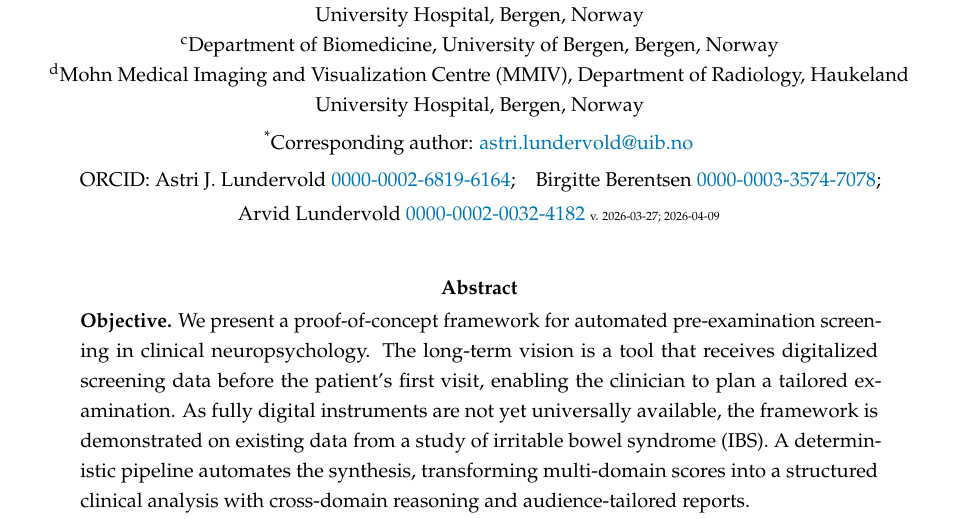
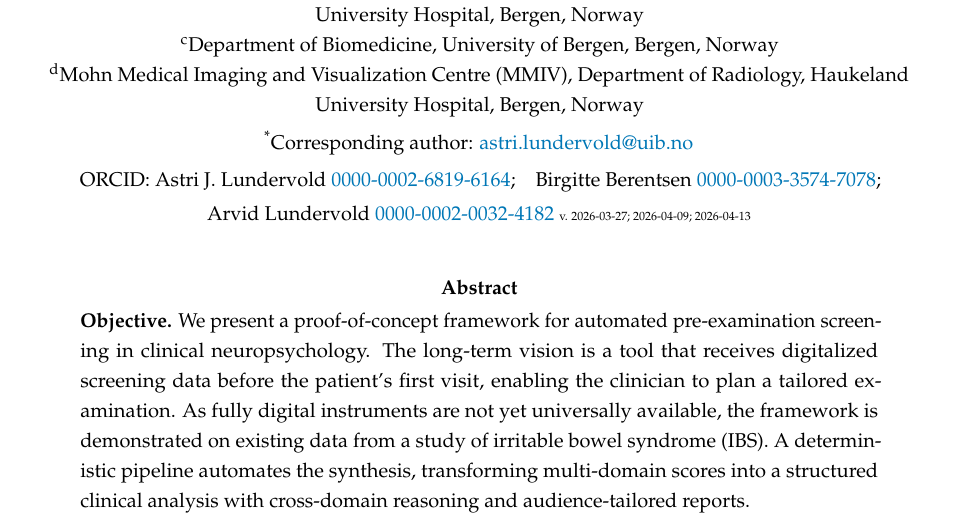
Before and after one commit to arvidl/AI-driven-neuropsych-screening, a LaTeX paper (JINS/jins_main.tex): part of page 1 of 23, cut so that both start at the same text. Compiled offline with pdfLaTeX.

Commit message:
Update README.md with author information, rename notebooks for clarity, and remove outdated notebooks. Update JINS main file versioning. Various output files updated for subjects 001 and 048.

```diff
--- a/JINS/jins_main.tex
+++ b/JINS/jins_main.tex
@@ -91,7 +91,7 @@ Arvid Lundervold\textsuperscript{c,d}
 \textsuperscript{*}Corresponding author: \href{mailto:astri.lundervold@uib.no}{astri.lundervold@uib.no}\\[4pt]
 ORCID: Astri J.\ Lundervold \href{https://orcid.org/0000-0002-6819-6164}{0000-0002-6819-6164};\quad
 Birgitte Berentsen \href{https://orcid.org/0000-0003-3574-7078}{0000-0003-3574-7078};\\
-Arvid Lundervold \href{https://orcid.org/0000-0002-0032-4182}{0000-0002-0032-4182} {\tiny v. 2026-03-27; 2026-04-09}
+Arvid Lundervold \href{https://orcid.org/0000-0002-0032-4182}{0000-0002-0032-4182} {\tiny v. 2026-03-27; 2026-04-09; 2026-04-13}
 }
 \end{center}
 
```
Also changed, not shown: README.md, output_subj/subj_001/subj_001_multipanel_clinical.pdf, output_subj/subj_001/subj_001_multipanel_clinical.png, output_subj/subj_001/subj_001_multipanel_patient.pdf, output_subj/subj_001/subj_001_multipanel_patient.png, output_subj/subj_001/subj_001_multipanel_physician.pdf, output_subj/subj_001/subj_001_multipanel_physician.png, output_subj/subj_001/subj_001_radar_clinical.pdf, output_subj/subj_001/subj_001_radar_clinical.png, output_subj/subj_001/subj_001_radar_patient.pdf, output_subj/subj_001/subj_001_radar_patient.png, output_subj/subj_001/subj_001_radar_physician.pdf, output_subj/subj_001/subj_001_radar_physician.png, output_subj/subj_048/subj_048_multipanel_clinical.pdf, 11 more files, 2 other files.
